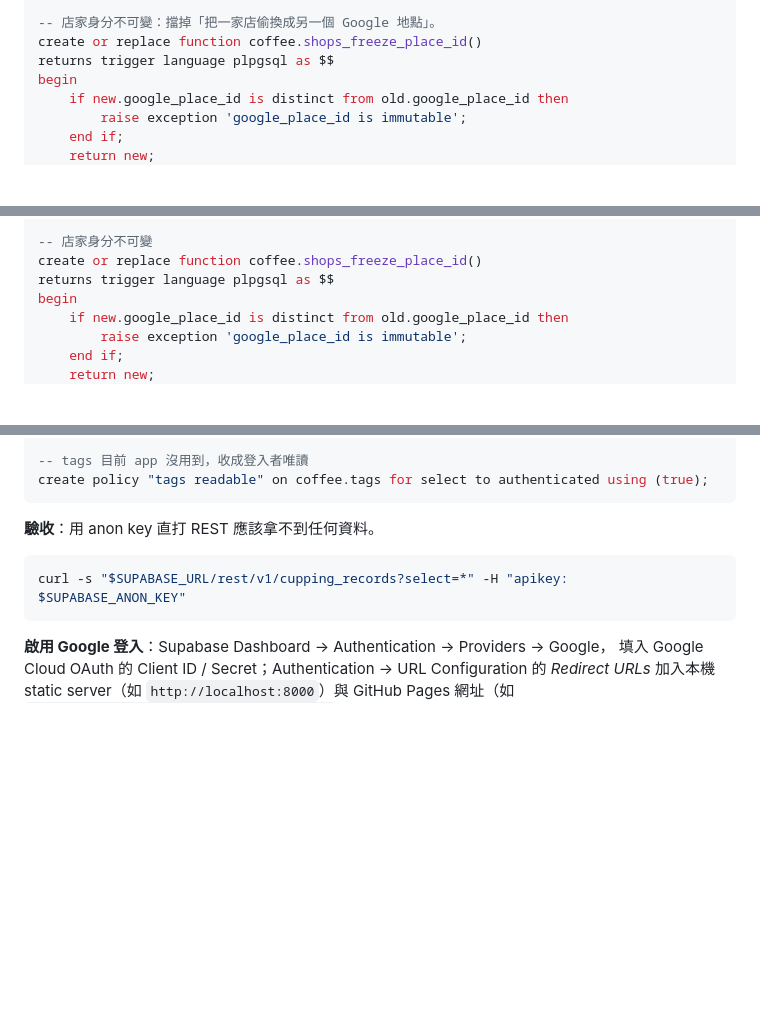
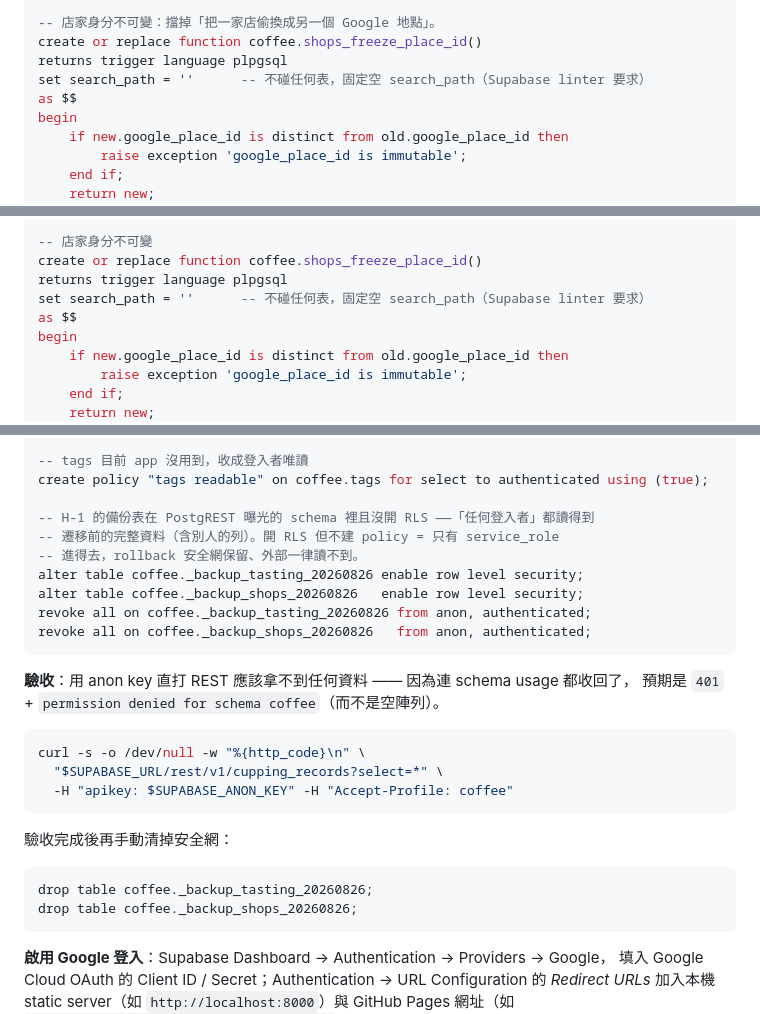
Before and after one commit to sean2249/coffee-review, a Markdown page: README.md, 3 parts joined by grey strips. Rendered like a GitHub page; blank space fills up the shorter version.

Commit message:
docs(readme): H-6 補上備份表上鎖 + trigger function search_path
執行 H-4/H-5/H-6 後跑 Supabase security advisor，兩個 ERROR 都是 H-1 的
備份表造成的：`coffee._backup_*` 在 PostgREST 曝光的 schema 裡且沒開 RLS，
等於「任何登入者」都讀得到遷移前的完整資料（含別人的列）。anon 讀不到
（schema usage 已收回），但這在多租戶模型下仍是實質破口。

- 備份表 enable RLS 且不建 policy = 只有 service_role 進得去，
  rollback 安全網保留、外部一律讀不到；並 revoke anon/authenticated
- `shops_freeze_place_id()` 補 `set search_path = ''`
  （linter: function_search_path_mutable；此函式不碰任何表）
- 驗收指令改成預期 401 + "permission denied for schema coffee"
  （收回 schema usage 後不會是空陣列），並補上事後清掉備份表的 SQL

以上皆已對線上 DB 執行；本 commit 只是讓 README 與實際狀態一致。
advisor 重跑後 coffee schema 已無 ERROR。

Co-Authored-By: Claude Opus 5 <noreply@anthropic.com>

````diff
--- a/README.md
+++ b/README.md
@@ -101,7 +101,9 @@ create index shops_name_idx on coffee.shops(lower(name));
 
 -- 店家身分不可變：擋掉「把一家店偷換成另一個 Google 地點」。
 create or replace function coffee.shops_freeze_place_id()
-returns trigger language plpgsql as $$
+returns trigger language plpgsql
+set search_path = ''      -- 不碰任何表，固定空 search_path（Supabase linter 要求）
+as $$
 begin
     if new.google_place_id is distinct from old.google_place_id then
         raise exception 'google_place_id is immutable';
@@ -462,7 +464,9 @@ alter table coffee.shops drop constraint shops_name_key;        -- 不同分店
 
 -- 店家身分不可變
 create or replace function coffee.shops_freeze_place_id()
-returns trigger language plpgsql as $$
+returns trigger language plpgsql
+set search_path = ''      -- 不碰任何表，固定空 search_path（Supabase linter 要求）
+as $$
 begin
     if new.google_place_id is distinct from old.google_place_id then
         raise exception 'google_place_id is immutable';
@@ -518,12 +522,30 @@ create policy "own tasting" on coffee.tasting_records for all to authenticated
 
 -- tags 目前 app 沒用到，收成登入者唯讀
 create policy "tags readable" on coffee.tags for select to authenticated using (true);
+
+-- H-1 的備份表在 PostgREST 曝光的 schema 裡且沒開 RLS ——「任何登入者」都讀得到
+-- 遷移前的完整資料（含別人的列）。開 RLS 但不建 policy = 只有 service_role
+-- 進得去，rollback 安全網保留、外部一律讀不到。
+alter table coffee._backup_tasting_20260826 enable row level security;
+alter table coffee._backup_shops_20260826   enable row level security;
+revoke all on coffee._backup_tasting_20260826 from anon, authenticated;
+revoke all on coffee._backup_shops_20260826   from anon, authenticated;
 ```
 
-**驗收**：用 anon key 直打 REST 應該拿不到任何資料。
+**驗收**：用 anon key 直打 REST 應該拿不到任何資料 —— 因為連 schema usage 都收回了，
+預期是 `401` + `permission denied for schema coffee`（而不是空陣列）。
 
 ```bash
-curl -s "$SUPABASE_URL/rest/v1/cupping_records?select=*" -H "apikey: $SUPABASE_ANON_KEY"
+curl -s -o /dev/null -w "%{http_code}\n" \
+  "$SUPABASE_URL/rest/v1/cupping_records?select=*" \
+  -H "apikey: $SUPABASE_ANON_KEY" -H "Accept-Profile: coffee"
+```
+
+驗收完成後再手動清掉安全網：
+
+```sql
+drop table coffee._backup_tasting_20260826;
+drop table coffee._backup_shops_20260826;
 ```
 
 **啟用 Google 登入**：Supabase Dashboard → Authentication → Providers → Google，
````
Also changed, not shown: other parts of README.md (+1 -1 lines).
